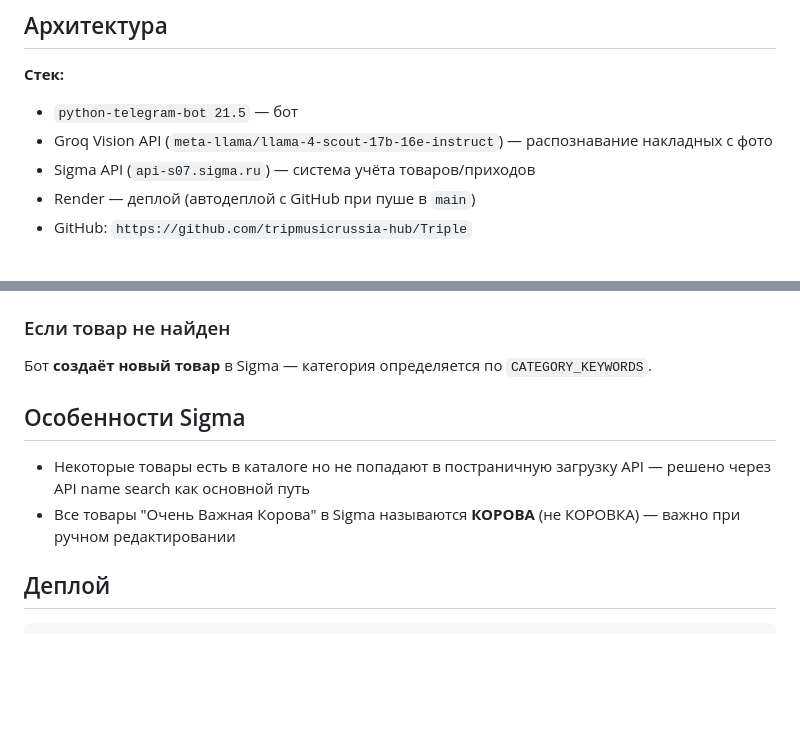
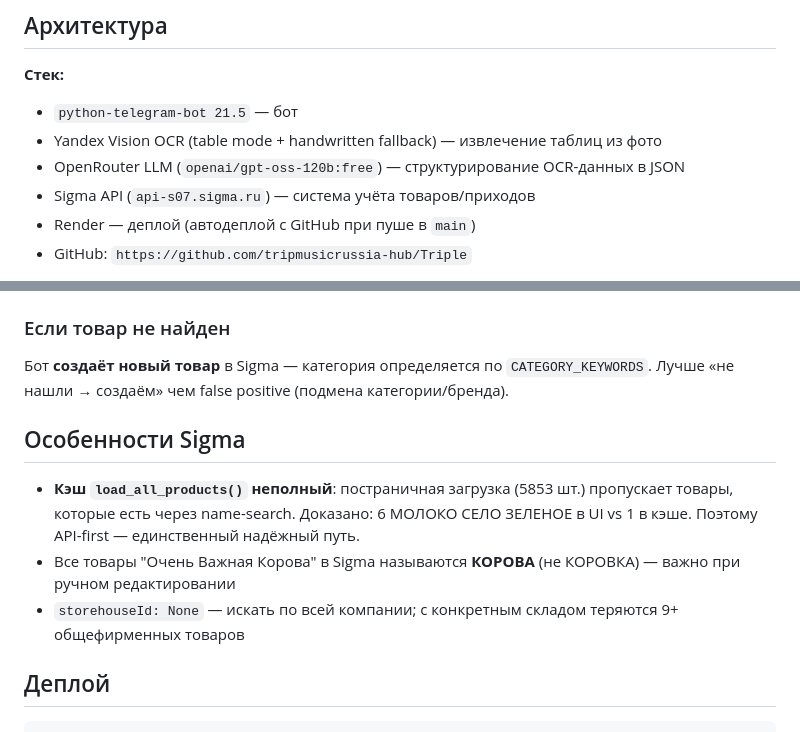
Before and after one commit to tripmusicrussia-hub/Triple, a Markdown page: bot-assistant/bot-assistant/CLAUDE.md, 2 parts joined by grey strips. Rendered like a GitHub page; blank space fills up the shorter version.

```diff
--- a/bot-assistant/bot-assistant/CLAUDE.md
+++ b/bot-assistant/bot-assistant/CLAUDE.md
@@ -16,7 +16,8 @@ Telegram-бот для продуктового магазина. Основна
 
 **Стек:**
 - `python-telegram-bot 21.5` — бот
-- Groq Vision API (`meta-llama/llama-4-scout-17b-16e-instruct`) — распознавание накладных с фото
+- Yandex Vision OCR (table mode + handwritten fallback) — извлечение таблиц из фото
+- OpenRouter LLM (`openai/gpt-oss-120b:free`) — структурирование OCR-данных в JSON
 - Sigma API (`api-s07.sigma.ru`) — система учёта товаров/приходов
 - Render — деплой (автодеплой с GitHub при пуше в `main`)
 - GitHub: `https://github.com/tripmusicrussia-hub/Triple`
@@ -85,11 +99,13 @@ Telegram-бот для продуктового магазина. Основна
 
 ### Если товар не найден
 Бот **создаёт новый товар** в Sigma — категория определяется по `CATEGORY_KEYWORDS`.
+Лучше «не нашли → создаём» чем false positive (подмена категории/бренда).
 
 ## Особенности Sigma
 
-- Некоторые товары есть в каталоге но не попадают в постраничную загрузку API — решено через API name search как основной путь
+- **Кэш `load_all_products()` неполный**: постраничная загрузка (5853 шт.) пропускает товары, которые есть через name-search. Доказано: 6 МОЛОКО СЕЛО ЗЕЛЕНОЕ в UI vs 1 в кэше. Поэтому API-first — единственный надёжный путь.
 - Все товары "Очень Важная Корова" в Sigma называются **КОРОВА** (не КОРОВКА) — важно при ручном редактировании
+- `storehouseId: None` — искать по всей компании; с конкретным складом теряются 9+ общефирменных товаров
 
 ## Деплой
 
```
Also changed, not shown: other parts of bot-assistant/bot-assistant/CLAUDE.md (+28 -15 lines).
